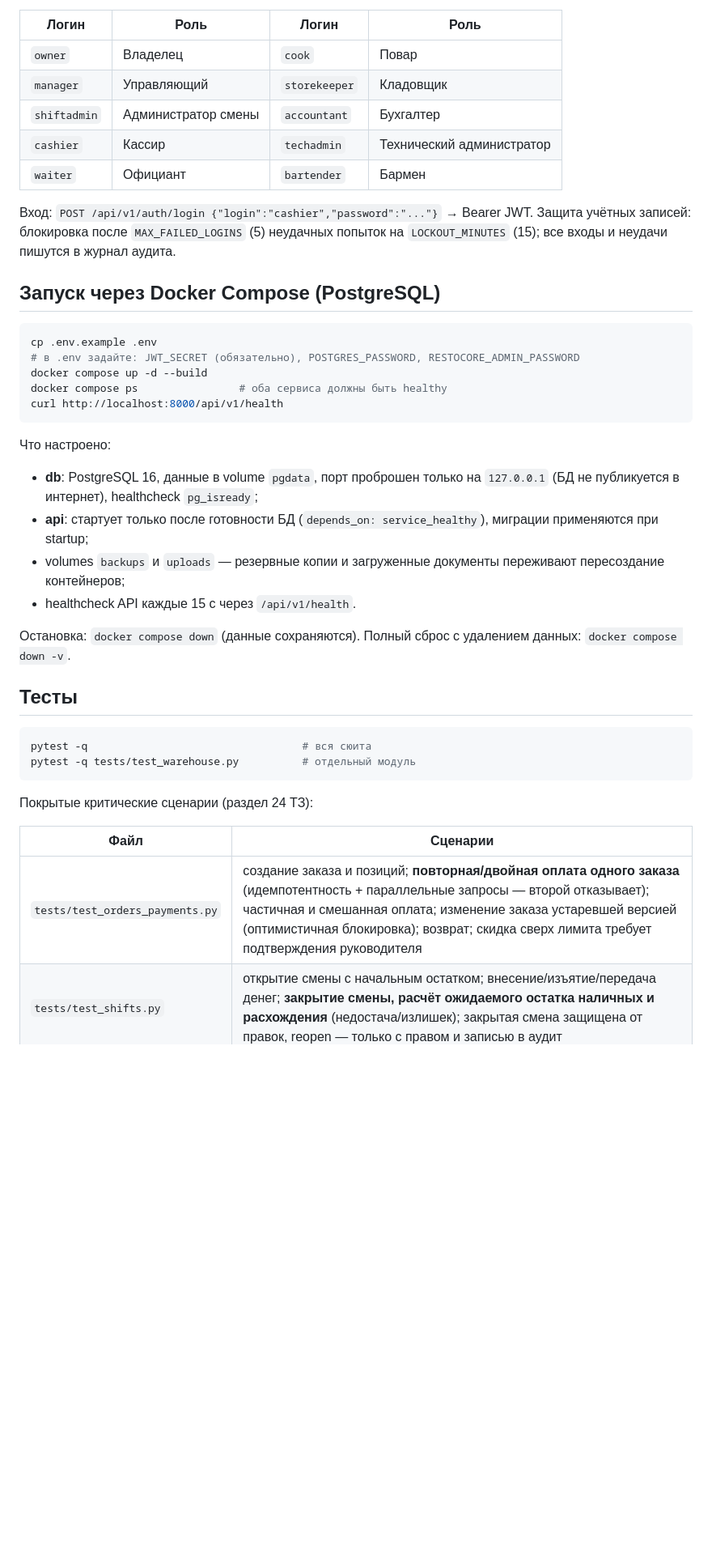
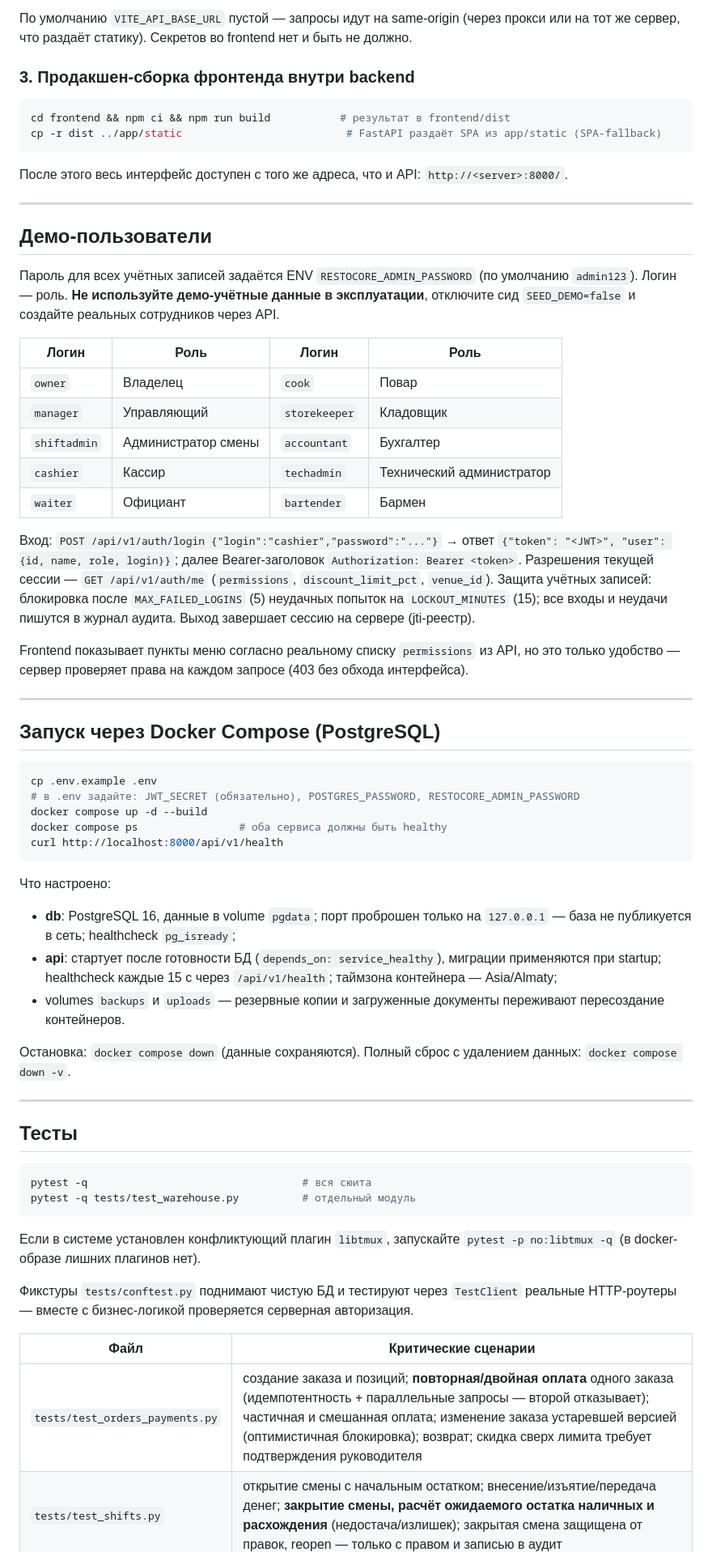
Before and after one commit to Isatau/automation-system, a Markdown page: README.md, the part around one of its changes. Shown at 81% size. GitHub-like rendering; blank space fills up the shorter version.

````diff
--- a/README.md
+++ b/README.md
@@ -64,3 +97,22 @@ uvicorn app.main:app --host 0.0.0.0 --port 8000 --reload
+По умолчанию `VITE_API_BASE_URL` пустой — запросы идут на same-origin (через прокси или
+на тот же сервер, что раздаёт статику). Секретов во frontend нет и быть не должно.
+
+### 3. Продакшен-сборка фронтенда внутри backend
+
+```bash
+cd frontend && npm ci && npm run build           # результат в frontend/dist
+cp -r dist ../app/static                          # FastAPI раздаёт SPA из app/static (SPA-fallback)
+```
+
+После этого весь интерфейс доступен с того же адреса, что и API: `http://<server>:8000/`.
+
+---
+
+## Демо-пользователи
+
+Пароль для всех учётных записей задаётся ENV `RESTOCORE_ADMIN_PASSWORD` (по умолчанию `admin123`).
+Логин — роль. **Не используйте демо-учётные данные в эксплуатации**, отключите сид
+`SEED_DEMO=false` и создайте реальных сотрудников через API.
 
 | Логин | Роль | Логин | Роль |
 |---|---|---|---|
@@ -70,9 +122,17 @@ uvicorn app.main:app --host 0.0.0.0 --port 8000 --reload
 | `cashier` | Кассир | `techadmin` | Технический администратор |
 | `waiter` | Официант | `bartender` | Бармен |
 
-Вход: `POST /api/v1/auth/login {"login":"cashier","password":"..."}` → Bearer JWT.
-Защита учётных записей: блокировка после `MAX_FAILED_LOGINS` (5) неудачных попыток на
-`LOCKOUT_MINUTES` (15); все входы и неудачи пишутся в журнал аудита.
+Вход: `POST /api/v1/auth/login {"login":"cashier","password":"..."}` → ответ
+`{"token": "<JWT>", "user": {id, name, role, login}}`; далее Bearer-заголовок
+`Authorization: Bearer <token>`. Разрешения текущей сессии — `GET /api/v1/auth/me`
+(`permissions`, `discount_limit_pct`, `venue_id`). Защита учётных записей: блокировка
+после `MAX_FAILED_LOGINS` (5) неудачных попыток на `LOCKOUT_MINUTES` (15); все входы и
+неудачи пишутся в журнал аудита. Выход завершает сессию на сервере (jti-реестр).
+
+Frontend показывает пункты меню согласно реальному списку `permissions` из API, но это
+только удобство — сервер проверяет права на каждом запросе (403 без обхода интерфейса).
+
+---
 
 ## Запуск через Docker Compose (PostgreSQL)
 
@@ -85,14 +145,18 @@ curl http://localhost:8000/api/v1/health
 ```
 
 Что настроено:
-- **db**: PostgreSQL 16, данные в volume `pgdata`, порт проброшен только на `127.0.0.1`
-  (БД не публикуется в интернет), healthcheck `pg_isready`;
-- **api**: стартует только после готовности БД (`depends_on: service_healthy`),
-  миграции применяются при startup;
-- volumes `backups` и `uploads` — резервные копии и загруженные документы переживают пересоздание контейнеров;
-- healthcheck API каждые 15 с через `/api/v1/health`.
 
-Остановка: `docker compose down` (данные сохраняются). Полный сброс с удалением данных: `docker compose down -v`.
+- **db**: PostgreSQL 16, данные в volume `pgdata`; порт проброшен только на `127.0.0.1` —
+  база не публикуется в сеть; healthcheck `pg_isready`;
+- **api**: стартует после готовности БД (`depends_on: service_healthy`), миграции применяются
+  при startup; healthcheck каждые 15 с через `/api/v1/health`; таймзона контейнера — Asia/Almaty;
+- volumes `backups` и `uploads` — резервные копии и загруженные документы переживают
+  пересоздание контейнеров.
+
+Остановка: `docker compose down` (данные сохраняются). Полный сброс с удалением данных:
+`docker compose down -v`.
+
+---
 
 ## Тесты
 
@@ -101,10 +165,14 @@ pytest -q                                  # вся сюита
 pytest -q tests/test_warehouse.py          # отдельный модуль
 ```
 
-Покрытые критические сценарии (раздел 24 ТЗ):
+Если в системе установлен конфликтующий плагин `libtmux`, запускайте
+`pytest -p no:libtmux -q` (в docker-образе лишних плагинов нет).
 
-| Файл | Сценарии |
+Фикстуры `tests/conftest.py` поднимают чистую БД и тестируют через `TestClient` реальные
+HTTP-роутеры — вместе с бизнес-логикой проверяется серверная авторизация.
+
+| Файл | Критические сценарии |
 |---|---|
-| `tests/test_orders_payments.py` | создание заказа и позиций; **повторная/двойная оплата одного заказа** (идемпотентность + параллельные запросы — второй отказывает); частичная и смешанная оплата; изменение заказа устаревшей версией (оптимистичная блокировка); возврат; скидка сверх лимита требует подтверждения руководителя |
+| `tests/test_orders_payments.py` | создание заказа и позиций; **повторная/двойная оплата** одного заказа (идемпотентность + параллельные запросы — второй отказывает); частичная и смешанная оплата; изменение заказа устаревшей версией (оптимистичная блокировка); возврат; скидка сверх лимита требует подтверждения руководителя |
 | `tests/test_shifts.py` | открытие смены с начальным остатком; внесение/изъятие/передача денег; **закрытие смены, расчёт ожидаемого остатка наличных и расхождения** (недостача/излишек); закрытая смена защищена от правок, reopen — только с правом и записью в аудит |
 | `tests/test_warehouse.py` | проведение накладной и приход партий; **списание ингредиентов по техкарте при продаже**; **отказ списания при недостатке остатков** («в минус» — только с правом и причиной); инвентаризация; неизменяемый журнал движений |
````
Also changed, not shown: other parts of README.md (+116 -63 lines).
